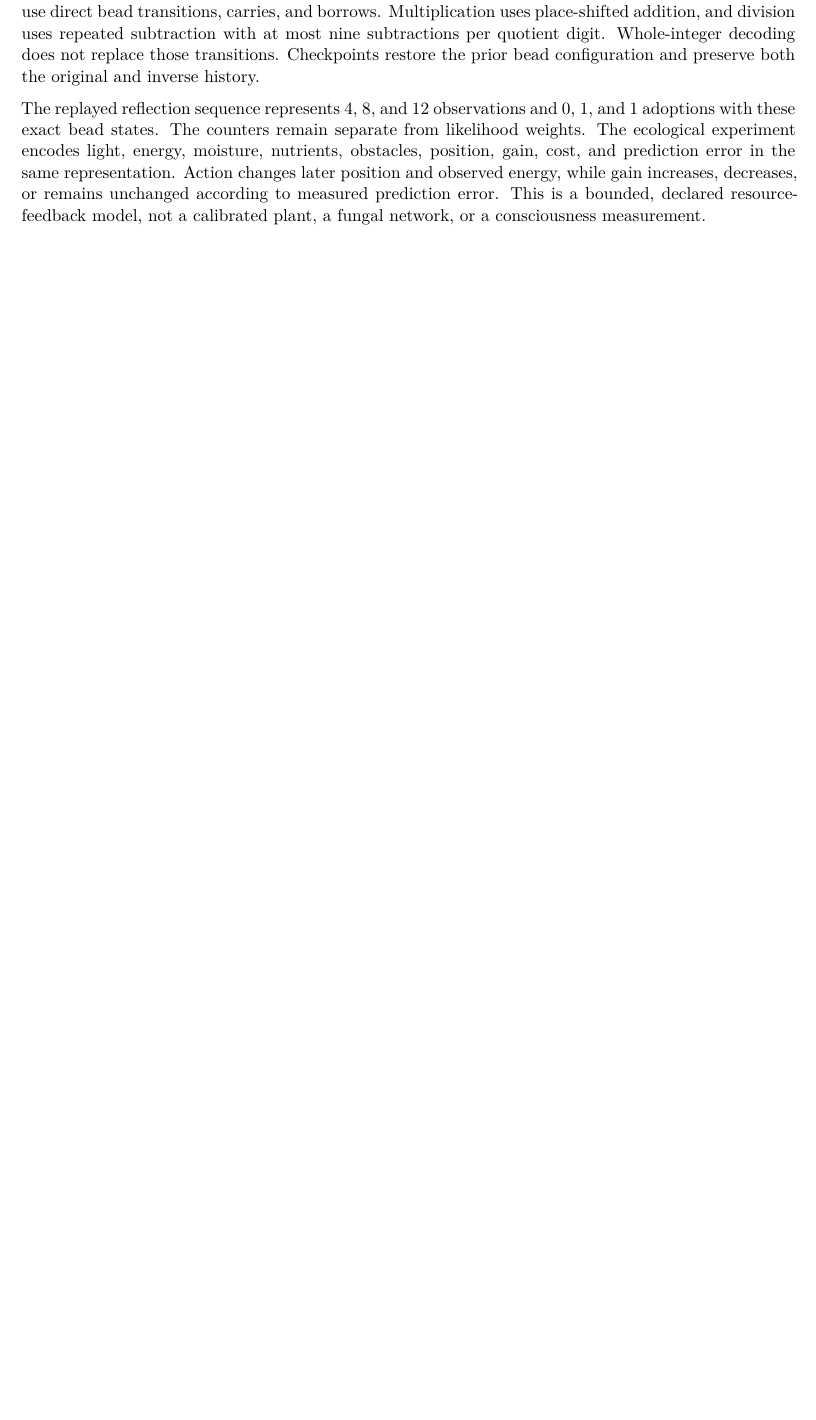
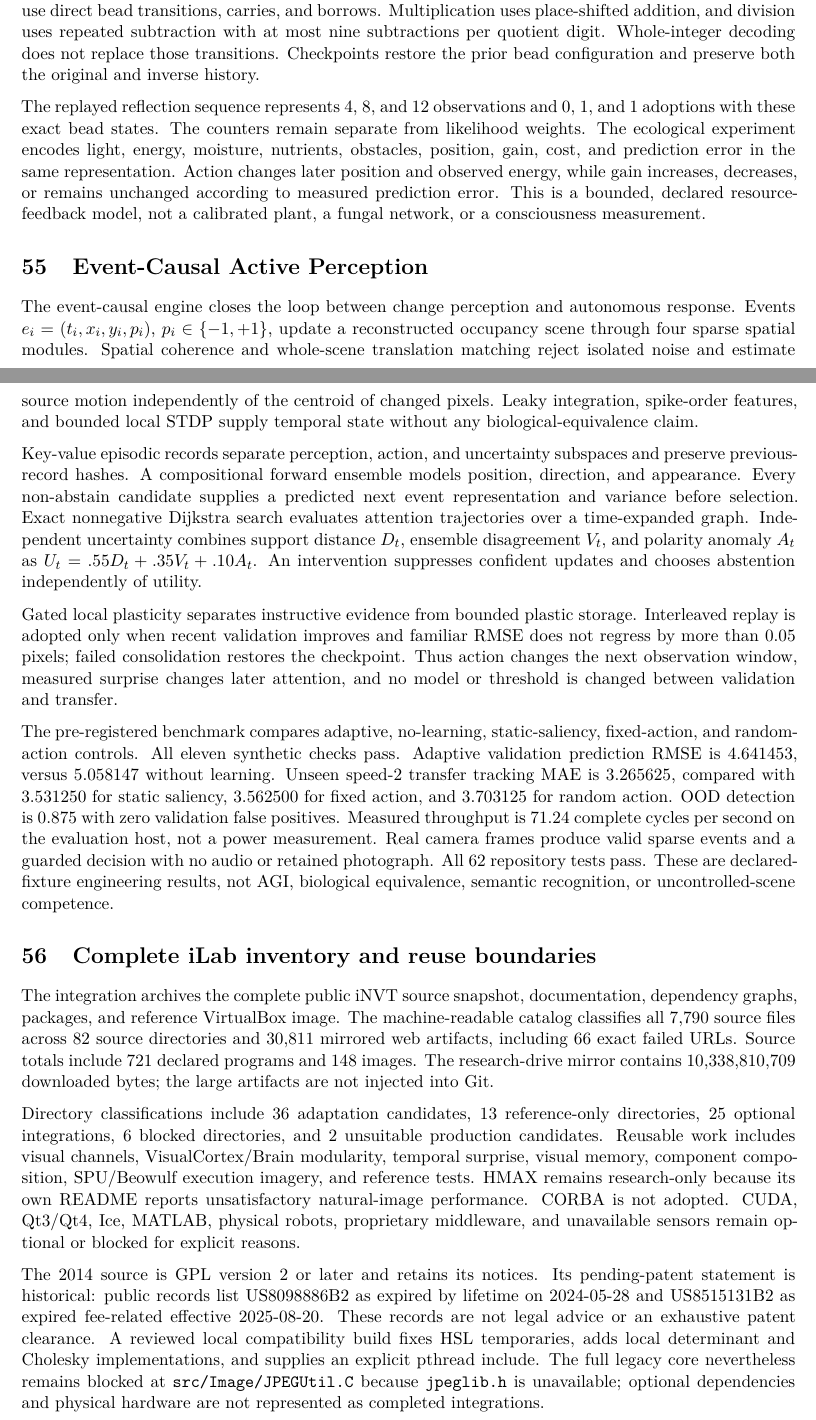
Before and after one commit to Ablation-Tool/Zoe-Autonomy, a LaTeX paper (paper/unified/main.tex, which reads paper/unified/sections/07-extended-instruments.tex): part of page 60 of 85 before the commit and two parts of pages 60 and 61 of 86 after it, the two joined at a grey line, cut so that both start at the same text, the shorter picture padded with empty space. Compiled offline with pdfLaTeX.

Commit message:
Document event-causal architecture and iLab inventory

```diff
--- a/paper/unified/sections/07-extended-instruments.tex
+++ b/paper/unified/sections/07-extended-instruments.tex
@@ -51,6 +51,22 @@ d_i=\operatorname{lower}_i+5\operatorname{upper}_i,
 where lower counts active earth beads and upper is the active heaven bead. Addition and subtraction use direct bead transitions, carries, and borrows. Multiplication uses place-shifted addition, and division uses repeated subtraction with at most nine subtractions per quotient digit. Whole-integer decoding does not replace those transitions. Checkpoints restore the prior bead configuration and preserve both the original and inverse history.
 
 The replayed reflection sequence represents 4, 8, and 12 observations and 0, 1, and 1 adoptions with these exact bead states. The counters remain separate from likelihood weights. The ecological experiment encodes light, energy, moisture, nutrients, obstacles, position, gain, cost, and prediction error in the same representation. Action changes later position and observed energy, while gain increases, decreases, or remains unchanged according to measured prediction error. This is a bounded, declared resource-feedback model, not a calibrated plant, a fungal network, or a consciousness measurement.
+
+\section{Event-Causal Active Perception}
+The event-causal engine closes the loop between change perception and autonomous response. Events $e_i=(t_i,x_i,y_i,p_i)$, $p_i\in\{-1,+1\}$, update a reconstructed occupancy scene through four sparse spatial modules. Spatial coherence and whole-scene translation matching reject isolated noise and estimate source motion independently of the centroid of changed pixels. Leaky integration, spike-order features, and bounded local STDP supply temporal state without any biological-equivalence claim.
+
+Key-value episodic records separate perception, action, and uncertainty subspaces and preserve previous-record hashes. A compositional forward ensemble models position, direction, and appearance. Every non-abstain candidate supplies a predicted next event representation and variance before selection. Exact nonnegative Dijkstra search evaluates attention trajectories over a time-expanded graph. Independent uncertainty combines support distance $D_t$, ensemble disagreement $V_t$, and polarity anomaly $A_t$ as $U_t=.55D_t+.35V_t+.10A_t$. An intervention suppresses confident updates and chooses abstention independently of utility.
+
+Gated local plasticity separates instructive evidence from bounded plastic storage. Interleaved replay is adopted only when recent validation improves and familiar RMSE does not regress by more than $0.05$ pixels; failed consolidation restores the checkpoint. Thus action changes the next observation window, measured surprise changes later attention, and no model or threshold is changed between validation and transfer.
+
+The pre-registered benchmark compares adaptive, no-learning, static-saliency, fixed-action, and random-action controls. All eleven synthetic checks pass. Adaptive validation prediction RMSE is $4.641453$, versus $5.058147$ without learning. Unseen speed-2 transfer tracking MAE is $3.265625$, compared with $3.531250$ for static saliency, $3.562500$ for fixed action, and $3.703125$ for random action. OOD detection is $0.875$ with zero validation false positives. Measured throughput is $71.24$ complete cycles per second on the evaluation host, not a power measurement. Real camera frames produce valid sparse events and a guarded decision with no audio or retained photograph. All 62 repository tests pass. These are declared-fixture engineering results, not AGI, biological equivalence, semantic recognition, or uncontrolled-scene competence.
+
+\section{Complete iLab inventory and reuse boundaries}
+The integration archives the complete public iNVT source snapshot, documentation, dependency graphs, packages, and reference VirtualBox image. The machine-readable catalog classifies all 7,790 source files across 82 source directories and 30,811 mirrored web artifacts, including 66 exact failed URLs. Source totals include 721 declared programs and 148 images. The research-drive mirror contains 10,338,810,709 downloaded bytes; the large artifacts are not injected into Git.
+
+Directory classifications include 36 adaptation candidates, 13 reference-only directories, 25 optional integrations, 6 blocked directories, and 2 unsuitable production candidates. Reusable work includes visual channels, VisualCortex/Brain modularity, temporal surprise, visual memory, component composition, SPU/Beowulf execution imagery, and reference tests. HMAX remains research-only because its own README reports unsatisfactory natural-image performance. CORBA is not adopted. CUDA, Qt3/Qt4, Ice, MATLAB, physical robots, proprietary middleware, and unavailable sensors remain optional or blocked for explicit reasons.
+
+The 2014 source is GPL version 2 or later and retains its notices. Its pending-patent statement is historical: public records list US8098886B2 as expired by lifetime on 2024-05-28 and US8515131B2 as expired fee-related effective 2025-08-20. These records are not legal advice or an exhaustive patent clearance. A reviewed local compatibility build fixes HSL temporaries, adds local determinant and Cholesky implementations, and supplies an explicit pthread include. The full legacy core nevertheless remains blocked at \texttt{src/Image/JPEGUtil.C} because \texttt{jpeglib.h} is unavailable; optional dependencies and physical hardware are not represented as completed integrations.
 
 \section{Second eye: disparity, depth, and focus}
 The synthetic stereo instrument creates two parallel pinhole views with known baseline $B$, focal length $f$, sensor width $s$, and image width $W$. With $f_{px}=fW/s$, horizontal disparity $d$ and depth $Z$ satisfy
```
Also changed, not shown: README.md, 2 other files.
